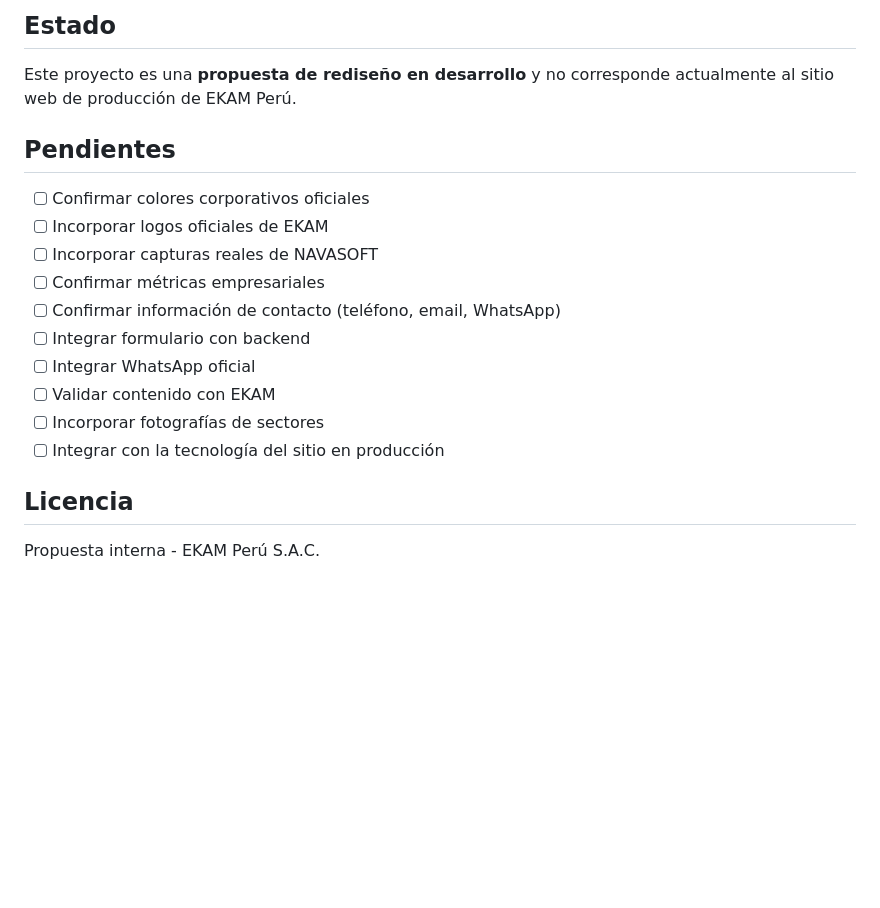
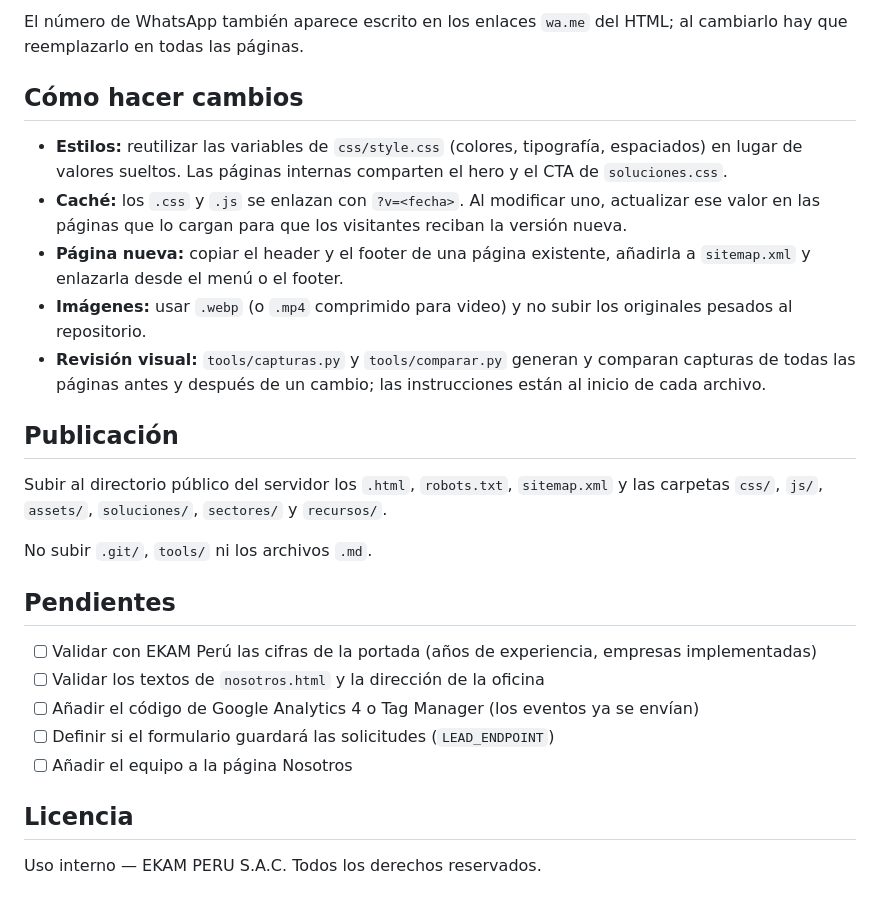
Before and after one commit to RaizaArce/EKAM-2026, a Markdown page: README.md, the part around one of its changes. Rendered like a GitHub page; blank space fills up the shorter version.

```diff
--- a/README.md
+++ b/README.md
@@ -83,21 +73,28 @@ archivos temporales de revisión. No forma parte del sitio que se despliega.
 
-## Estado
+El número de WhatsApp también aparece escrito en los enlaces `wa.me` del HTML; al cambiarlo hay que reemplazarlo en todas las páginas.
 
-Este proyecto es una **propuesta de rediseño en desarrollo** y no corresponde actualmente al sitio web de producción de EKAM Perú.
+## Cómo hacer cambios
+
+- **Estilos:** reutilizar las variables de `css/style.css` (colores, tipografía, espaciados) en lugar de valores sueltos. Las páginas internas comparten el hero y el CTA de `soluciones.css`.
+- **Caché:** los `.css` y `.js` se enlazan con `?v=<fecha>`. Al modificar uno, actualizar ese valor en las páginas que lo cargan para que los visitantes reciban la versión nueva.
+- **Página nueva:** copiar el header y el footer de una página existente, añadirla a `sitemap.xml` y enlazarla desde el menú o el footer.
+- **Imágenes:** usar `.webp` (o `.mp4` comprimido para video) y no subir los originales pesados al repositorio.
+- **Revisión visual:** `tools/capturas.py` y `tools/comparar.py` generan y comparan capturas de todas las páginas antes y después de un cambio; las instrucciones están al inicio de cada archivo.
+
+## Publicación
+
+Subir al directorio público del servidor los `.html`, `robots.txt`, `sitemap.xml` y las carpetas `css/`, `js/`, `assets/`, `soluciones/`, `sectores/` y `recursos/`.
+
+No subir `.git/`, `tools/` ni los archivos `.md`.
 
 ## Pendientes
 
-- [ ] Confirmar colores corporativos oficiales
-- [ ] Incorporar logos oficiales de EKAM
-- [ ] Incorporar capturas reales de NAVASOFT
-- [ ] Confirmar métricas empresariales
-- [ ] Confirmar información de contacto (teléfono, email, WhatsApp)
-- [ ] Integrar formulario con backend
-- [ ] Integrar WhatsApp oficial
-- [ ] Validar contenido con EKAM
-- [ ] Incorporar fotografías de sectores
-- [ ] Integrar con la tecnología del sitio en producción
+- [ ] Validar con EKAM Perú las cifras de la portada (años de experiencia, empresas implementadas)
+- [ ] Validar los textos de `nosotros.html` y la dirección de la oficina
+- [ ] Añadir el código de Google Analytics 4 o Tag Manager (los eventos ya se envían)
+- [ ] Definir si el formulario guardará las solicitudes (`LEAD_ENDPOINT`)
+- [ ] Añadir el equipo a la página Nosotros
 
 ## Licencia
 
-Propuesta interna - EKAM Perú S.A.C.
+Uso interno — EKAM PERU S.A.C. Todos los derechos reservados.
```
Also changed, not shown: other parts of README.md (+47 -57 lines).
